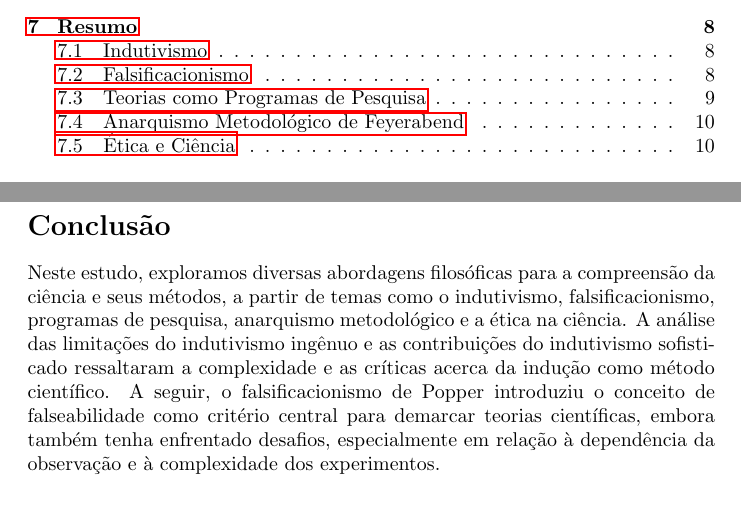
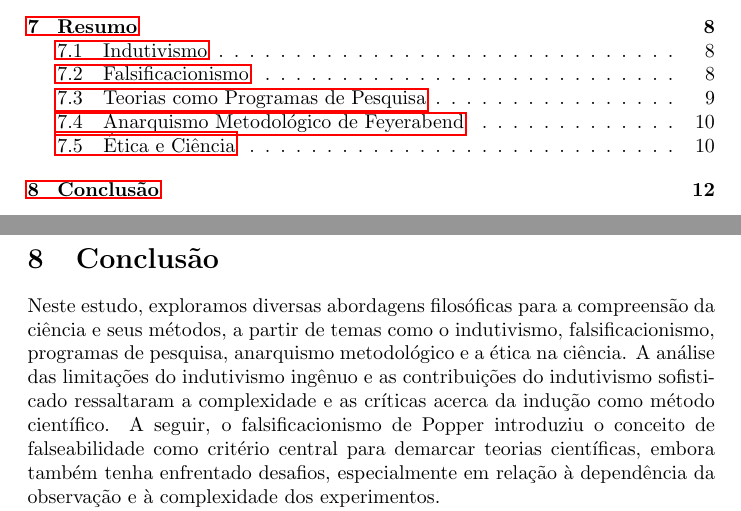
Before and after one commit to patrickangeli/UFV, a LaTeX document (EDU 127/EDU Resumo P1.tex): two parts of pages 1 and 12 of 12, joined at a grey line, cut so that both start at the same text. Compiled offline with pdfLaTeX.

Commit message:
Atualização automática

```diff
--- a/EDU 127/EDU Resumo P1.tex
+++ b/EDU 127/EDU Resumo P1.tex
@@ -179,7 +179,7 @@ A ética na ciência é um campo dinâmico e em constante evolução, e a reflex
 
 \include{resumo.tex}
 
-\section*{Conclusão}
+\section{Conclusão}
 
 Neste estudo, exploramos diversas abordagens filosóficas para a compreensão da ciência e seus métodos, a partir de temas como o indutivismo, falsificacionismo, programas de pesquisa, anarquismo metodológico e a ética na ciência. A análise das limitações do indutivismo ingênuo e as contribuições do indutivismo sofisticado ressaltaram a complexidade e as críticas acerca da indução como método científico. A seguir, o falsificacionismo de Popper introduziu o conceito de falseabilidade como critério central para demarcar teorias científicas, embora também tenha enfrentado desafios, especialmente em relação à dependência da observação e à complexidade dos experimentos.
 
```
Also changed, not shown: EDU 127/PDF/EDU Resumo P1.pdf, 1 other file.
